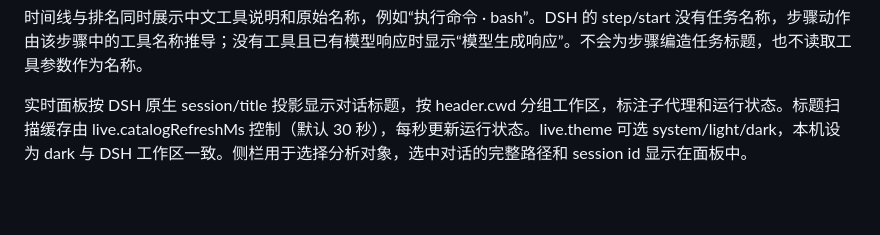
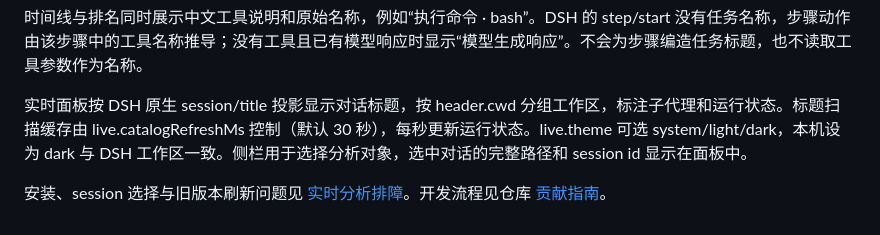
Before and after one commit to ckqqqq/deepseek-harness-plugins, a Markdown page: dsh-time-profiler/README.md, the part around the change. Rendered like a GitHub page; blank space fills up the shorter version.

Commit message:
docs: add session analysis and live viewer troubleshooting

```diff
--- a/dsh-time-profiler/README.md
+++ b/dsh-time-profiler/README.md
@@ -103,3 +103,5 @@ bundle 与 source patch 默认启用本地实时服务，地址为 `http://127.0
 时间线与排名同时展示中文工具说明和原始名称，例如“执行命令 · bash”。DSH 的 step/start 没有任务名称，步骤动作由该步骤中的工具名称推导；没有工具且已有模型响应时显示“模型生成响应”。不会为步骤编造任务标题，也不读取工具参数作为名称。
 
 实时面板按 DSH 原生 session/title 投影显示对话标题，按 header.cwd 分组工作区，标注子代理和运行状态。标题扫描缓存由 live.catalogRefreshMs 控制（默认 30 秒），每秒更新运行状态。live.theme 可选 system/light/dark，本机设为 dark 与 DSH 工作区一致。侧栏用于选择分析对象，选中对话的完整路径和 session id 显示在面板中。
+
+安装、session 选择与旧版本刷新问题见 [实时分析排障](docs/troubleshooting.md)。开发流程见仓库 [贡献指南](../CONTRIBUTING.md)。
```
Also changed, not shown: dsh-time-profiler/docs/troubleshooting.md (added, +30 -0 lines).
